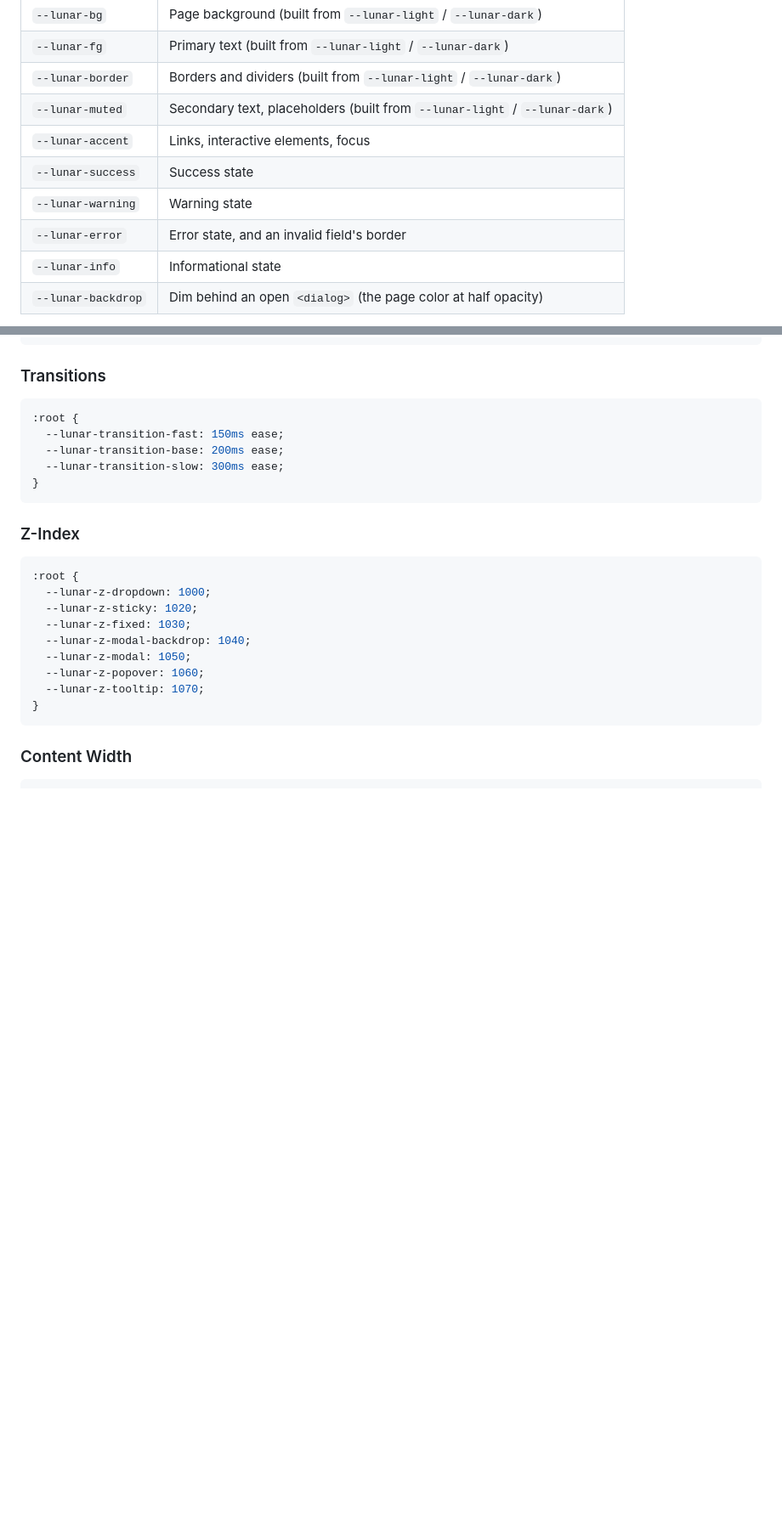
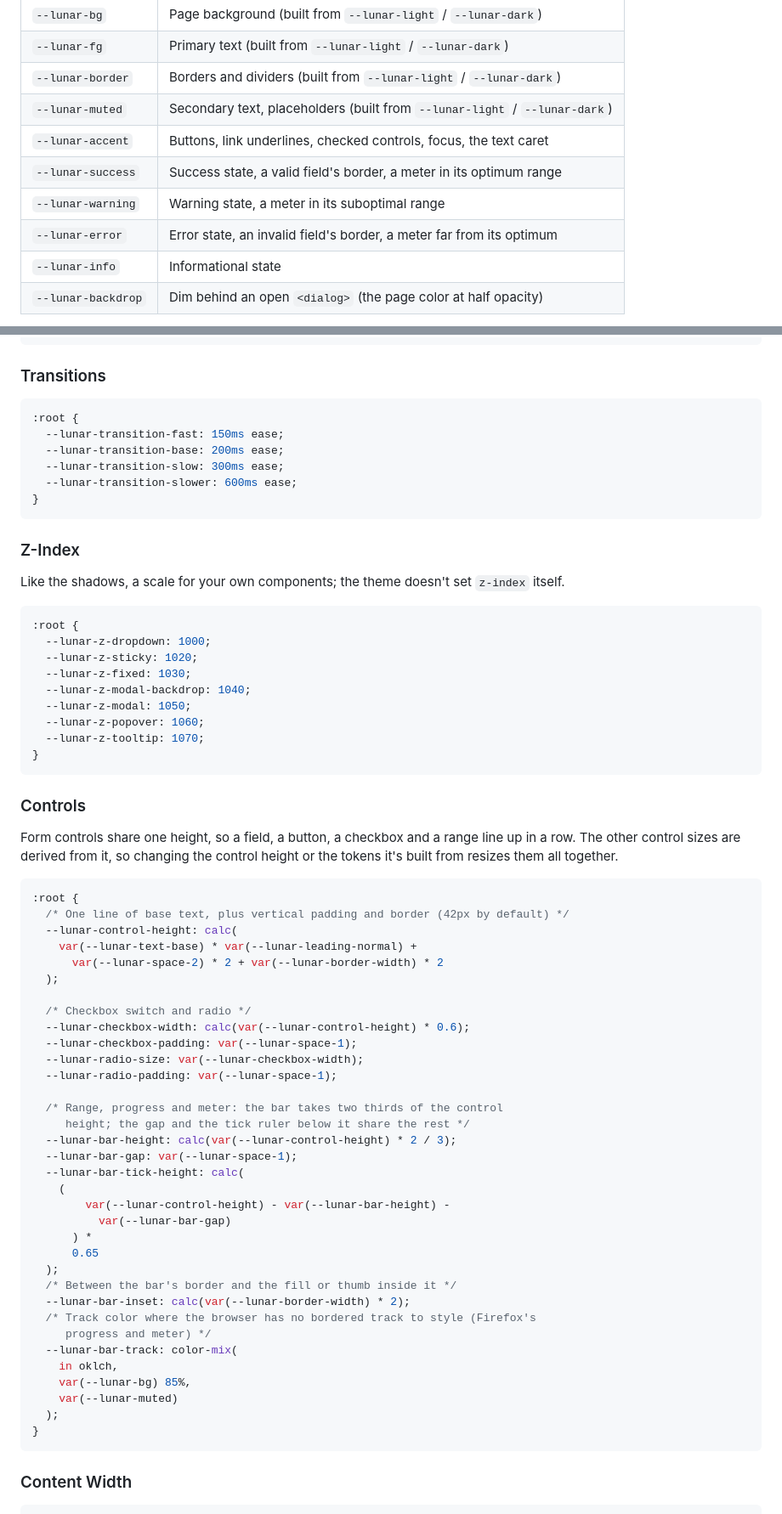
Before and after one commit to nikolaiwu/lunarcss, a Markdown page: USER-GUIDE.md, 2 parts joined by grey strips. Shown at 85% size. Rendered like a GitHub page; blank space fills up the shorter version.

````diff
--- a/USER-GUIDE.md
+++ b/USER-GUIDE.md
@@ -464,10 +487,10 @@ The remaining color tokens are listed below. Most use `light-dark()`, so one def
 | `--lunar-fg`       | Primary text (built from `--lunar-light` / `--lunar-dark`)                 |
 | `--lunar-border`   | Borders and dividers (built from `--lunar-light` / `--lunar-dark`)         |
 | `--lunar-muted`    | Secondary text, placeholders (built from `--lunar-light` / `--lunar-dark`) |
-| `--lunar-accent`   | Links, interactive elements, focus                                         |
-| `--lunar-success`  | Success state                                                              |
-| `--lunar-warning`  | Warning state                                                              |
-| `--lunar-error`    | Error state, and an invalid field's border                                 |
+| `--lunar-accent`   | Buttons, link underlines, checked controls, focus, the text caret          |
+| `--lunar-success`  | Success state, a valid field's border, a meter in its optimum range        |
+| `--lunar-warning`  | Warning state, a meter in its suboptimal range                             |
+| `--lunar-error`    | Error state, an invalid field's border, a meter far from its optimum       |
 | `--lunar-info`     | Informational state                                                        |
 | `--lunar-backdrop` | Dim behind an open `<dialog>` (the page color at half opacity)             |
 
@@ -613,10 +638,13 @@ img {
   --lunar-transition-fast: 150ms ease;
   --lunar-transition-base: 200ms ease;
   --lunar-transition-slow: 300ms ease;
+  --lunar-transition-slower: 600ms ease;
 }
 ```
 
 ### Z-Index
+
+Like the shadows, a scale for your own components; the theme doesn't set `z-index` itself.
 
 ```css
 :root {
@@ -627,6 +655,47 @@ img {
   --lunar-z-modal: 1050;
   --lunar-z-popover: 1060;
   --lunar-z-tooltip: 1070;
+}
+```
+
+### Controls
+
+Form controls share one height, so a field, a button, a checkbox and a range line up in a row. The other control sizes are derived from it, so changing the control height or the tokens it's built from resizes them all together.
+
+```css
+:root {
+  /* One line of base text, plus vertical padding and border (42px by default) */
+  --lunar-control-height: calc(
+    var(--lunar-text-base) * var(--lunar-leading-normal) +
+      var(--lunar-space-2) * 2 + var(--lunar-border-width) * 2
+  );
+
+  /* Checkbox switch and radio */
+  --lunar-checkbox-width: calc(var(--lunar-control-height) * 0.6);
+  --lunar-checkbox-padding: var(--lunar-space-1);
+  --lunar-radio-size: var(--lunar-checkbox-width);
+  --lunar-radio-padding: var(--lunar-space-1);
+
+  /* Range, progress and meter: the bar takes two thirds of the control
+     height; the gap and the tick ruler below it share the rest */
+  --lunar-bar-height: calc(var(--lunar-control-height) * 2 / 3);
+  --lunar-bar-gap: var(--lunar-space-1);
+  --lunar-bar-tick-height: calc(
+    (
+        var(--lunar-control-height) - var(--lunar-bar-height) -
+          var(--lunar-bar-gap)
+      ) *
+      0.65
+  );
+  /* Between the bar's border and the fill or thumb inside it */
+  --lunar-bar-inset: calc(var(--lunar-border-width) * 2);
+  /* Track color where the browser has no bordered track to style (Firefox's
+     progress and meter) */
+  --lunar-bar-track: color-mix(
+    in oklch,
+    var(--lunar-bg) 85%,
+    var(--lunar-muted)
+  );
 }
 ```
 
````
Also changed, not shown: other parts of USER-GUIDE.md (+38 -4 lines).
